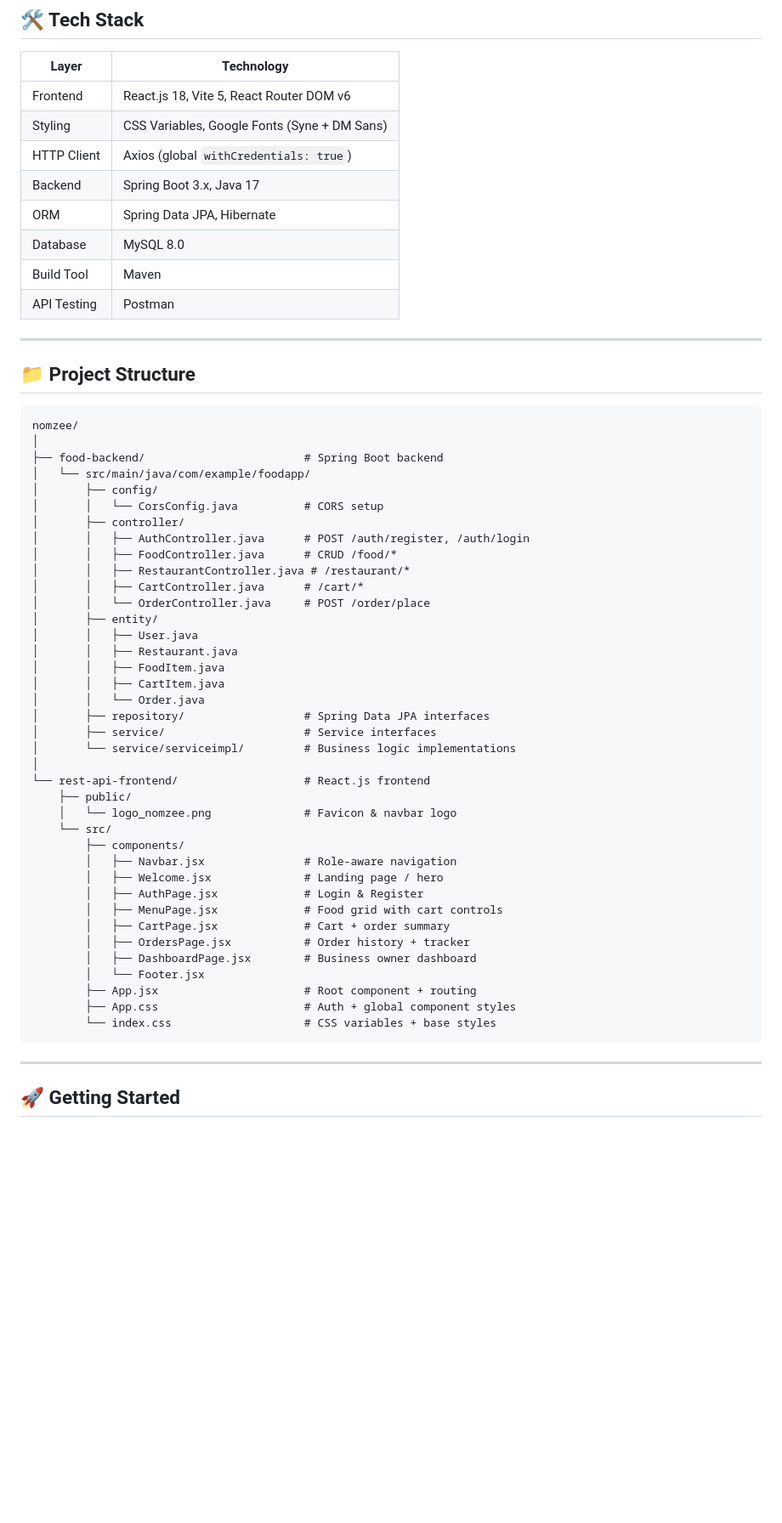
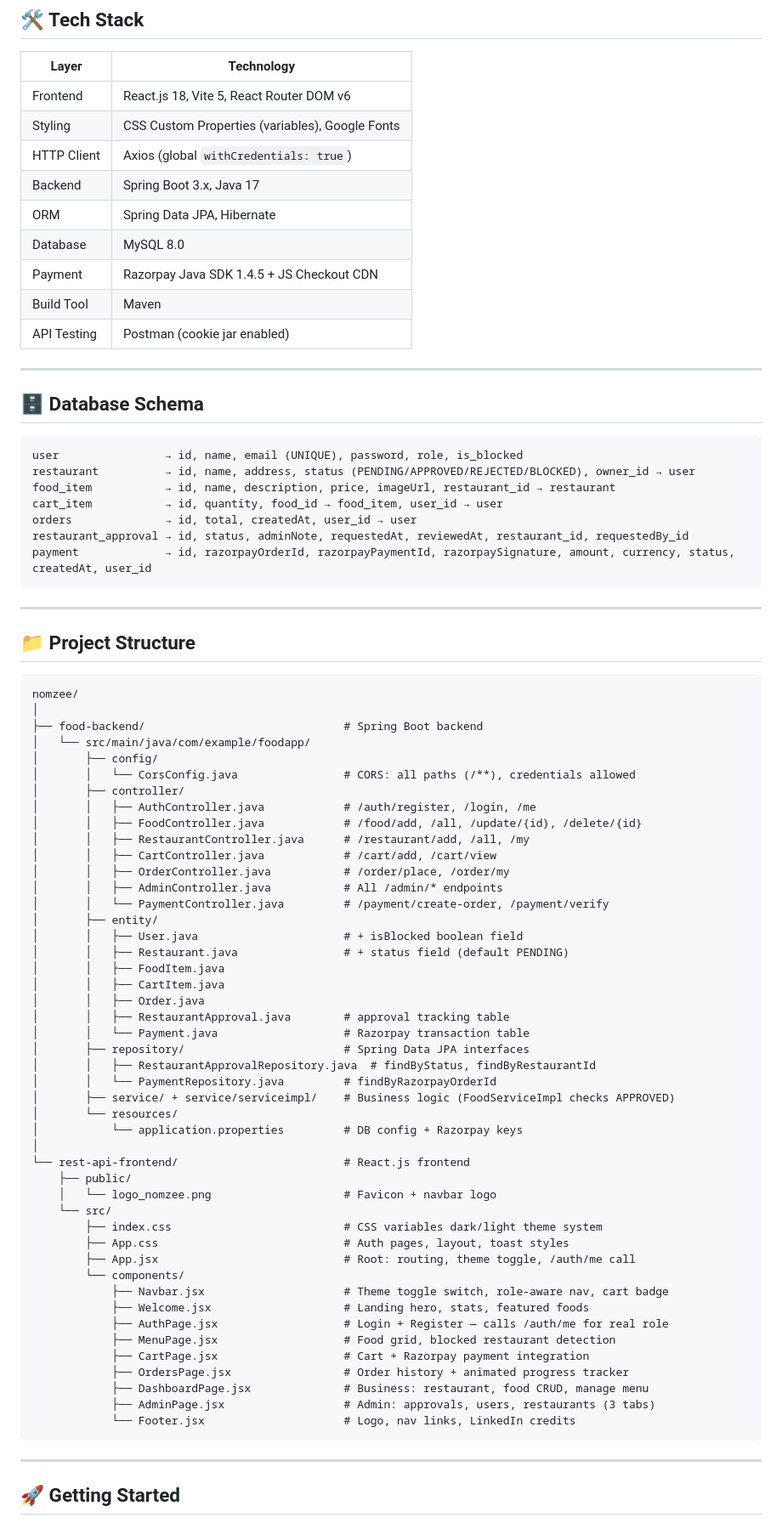
Before and after one commit to d3byn/NOMZEE, a Markdown page: README.md, the part around one of its changes. Shown at 85% size. Rendered like a GitHub page; blank space fills up the shorter version.

````diff
--- a/README.md
+++ b/README.md
@@ -63,13 +85,28 @@ Built as a full-stack project, NOMZEE follows a clean three-tier architecture:
 | Layer | Technology |
 |---|---|
 | Frontend | React.js 18, Vite 5, React Router DOM v6 |
-| Styling | CSS Variables, Google Fonts (Syne + DM Sans) |
+| Styling | CSS Custom Properties (variables), Google Fonts |
 | HTTP Client | Axios (global `withCredentials: true`) |
 | Backend | Spring Boot 3.x, Java 17 |
 | ORM | Spring Data JPA, Hibernate |
 | Database | MySQL 8.0 |
+| Payment | Razorpay Java SDK 1.4.5 + JS Checkout CDN |
 | Build Tool | Maven |
-| API Testing | Postman |
+| API Testing | Postman (cookie jar enabled) |
+
+---
+
+## 🗄️ Database Schema
+
+```
+user                → id, name, email (UNIQUE), password, role, is_blocked
+restaurant          → id, name, address, status (PENDING/APPROVED/REJECTED/BLOCKED), owner_id → user
+food_item           → id, name, description, price, imageUrl, restaurant_id → restaurant
+cart_item           → id, quantity, food_id → food_item, user_id → user
+orders              → id, total, createdAt, user_id → user
+restaurant_approval → id, status, adminNote, requestedAt, reviewedAt, restaurant_id, requestedBy_id
+payment             → id, razorpayOrderId, razorpayPaymentId, razorpaySignature, amount, currency, status, createdAt, user_id
+```
 
 ---
 
@@ -78,42 +115,50 @@ Built as a full-stack project, NOMZEE follows a clean three-tier architecture:
 ```
 nomzee/
 │
-├── food-backend/                        # Spring Boot backend
+├── food-backend/                              # Spring Boot backend
 │   └── src/main/java/com/example/foodapp/
 │       ├── config/
-│       │   └── CorsConfig.java          # CORS setup
+│       │   └── CorsConfig.java                # CORS: all paths (/**), credentials allowed
 │       ├── controller/
-│       │   ├── AuthController.java      # POST /auth/register, /auth/login
-│       │   ├── FoodController.java      # CRUD /food/*
-│       │   ├── RestaurantController.java # /restaurant/*
-│       │   ├── CartController.java      # /cart/*
-│       │   └── OrderController.java     # POST /order/place
+│       │   ├── AuthController.java            # /auth/register, /login, /me
+│       │   ├── FoodController.java            # /food/add, /all, /update/{id}, /delete/{id}
+│       │   ├── RestaurantController.java      # /restaurant/add, /all, /my
+│       │   ├── CartController.java            # /cart/add, /cart/view
+│       │   ├── OrderController.java           # /order/place, /order/my
+│       │   ├── AdminController.java           # All /admin/* endpoints
+│       │   └── PaymentController.java         # /payment/create-order, /payment/verify
 │       ├── entity/
-│       │   ├── User.java
-│       │   ├── Restaurant.java
+│       │   ├── User.java                      # + isBlocked boolean field
+│       │   ├── Restaurant.java                # + status field (default PENDING)
 │       │   ├── FoodItem.java
 │       │   ├── CartItem.java
-│       │   └── Order.java
-│       ├── repository/                  # Spring Data JPA interfaces
-│       ├── service/                     # Service interfaces
-│       └── service/serviceimpl/         # Business logic implementations
+│       │   ├── Order.java
+│       │   ├── RestaurantApproval.java        # approval tracking table
+│       │   └── Payment.java                   # Razorpay transaction table
+│       ├── repository/                        # Spring Data JPA interfaces
+│       │   ├── RestaurantApprovalRepository.java  # findByStatus, findByRestaurantId
+│       │   └── PaymentRepository.java         # findByRazorpayOrderId
+│       ├── service/ + service/serviceimpl/    # Business logic (FoodServiceImpl checks APPROVED)
+│       └── resources/
+│           └── application.properties         # DB config + Razorpay keys
 │
-└── rest-api-frontend/                   # React.js frontend
+└── rest-api-frontend/                         # React.js frontend
     ├── public/
-    │   └── logo_nomzee.png              # Favicon & navbar logo
+    │   └── logo_nomzee.png                    # Favicon + navbar logo
     └── src/
-        ├── components/
-        │   ├── Navbar.jsx               # Role-aware navigation
-        │   ├── Welcome.jsx              # Landing page / hero
-        │   ├── AuthPage.jsx             # Login & Register
-        │   ├── MenuPage.jsx             # Food grid with cart controls
-        │   ├── CartPage.jsx             # Cart + order summary
-        │   ├── OrdersPage.jsx           # Order history + tracker
-        │   ├── DashboardPage.jsx        # Business owner dashboard
-        │   └── Footer.jsx
-        ├── App.jsx                      # Root component + routing
-        ├── App.css                      # Auth + global component styles
-        └── index.css                    # CSS variables + base styles
+        ├── index.css                          # CSS variables dark/light theme system
+        ├── App.css                            # Auth pages, layout, toast styles
+        ├── App.jsx                            # Root: routing, theme toggle, /auth/me call
+        └── components/
+            ├── Navbar.jsx                     # Theme toggle switch, role-aware nav, cart badge
+            ├── Welcome.jsx                    # Landing hero, stats, featured foods
+            ├── AuthPage.jsx                   # Login + Register — calls /auth/me for real role
+            ├── MenuPage.jsx                   # Food grid, blocked restaurant detection
+            ├── CartPage.jsx                   # Cart + Razorpay payment integration
+            ├── OrdersPage.jsx                 # Order history + animated progress tracker
+            ├── DashboardPage.jsx              # Business: restaurant, food CRUD, manage menu
+            ├── AdminPage.jsx                  # Admin: approvals, users, restaurants (3 tabs)
+            └── Footer.jsx                     # Logo, nav links, LinkedIn credits
 ```
 
 ---
````
Also changed, not shown: other parts of README.md (+139 -119 lines).
